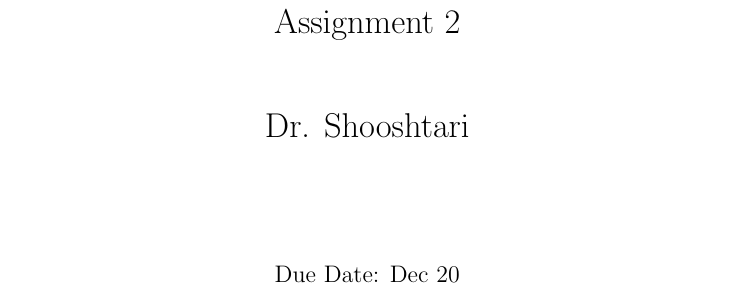
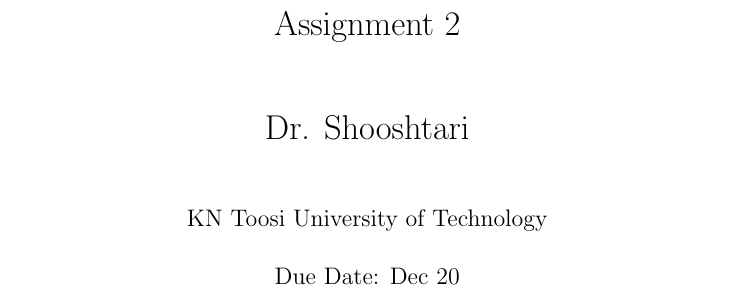
Before and after one commit to maghorbani/TT-KNTU-Assignments, a LaTeX problem sheet (Assignment02.tex): part of page 1 of 2, cut so that both start at the same text. Compiled offline with pdfLaTeX.

Commit message:
[MOD] Assignment02-Problem02

```diff
--- a/Assignment02.tex
+++ b/Assignment02.tex
@@ -2,9 +2,9 @@
 
 \title{Theory and Technology of Semiconductor Devices\\ Assignment 2 \\ \vspace{30pt} Dr. Shooshtari}
 
-\author{}
+\author{KN Toosi University of Technology}
 \date{Due Date: Dec 20}
-
+\pagenumbering{gobble}
 
 \begin{document}
 	\maketitle
```
Also changed, not shown: Assignment02.pdf.
